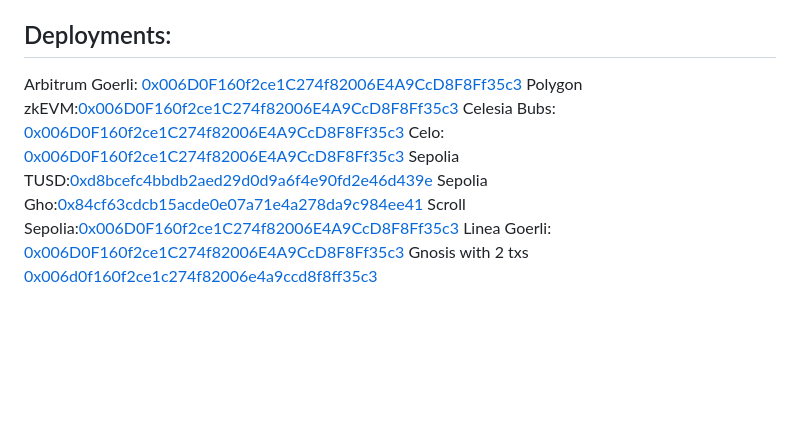
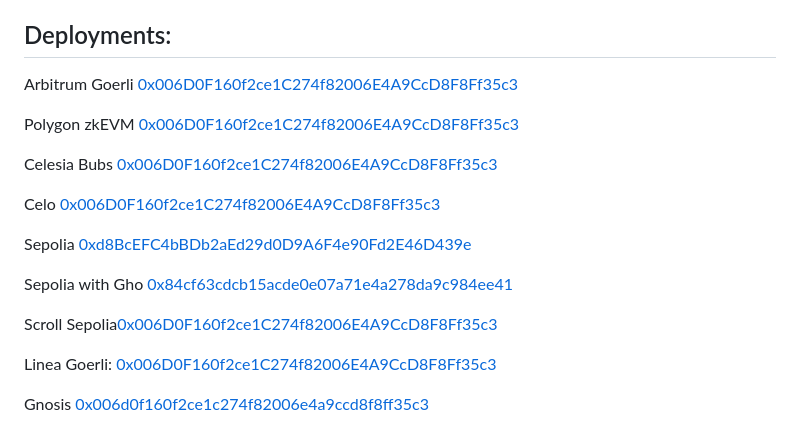
Before and after one commit to Sednaoui/ethglobal-hack-istanbul-2023, a Markdown page: ReadMe.md, the part around the change. Drawn GitHub-style; blank space fills up the shorter version.

Commit message:
update deployment addresses

```diff
--- a/ReadMe.md
+++ b/ReadMe.md
@@ -14,12 +14,25 @@ AidDistribute addresses this issue by enabling organizations like Unicef to secu
 This project takes inspiration from ERC-4326 and is a modified vault version. We designed the smart contract where an owner can deposit ERC-20 tokens, and then mint ownership tokens to a list of recipients. The bearing tokens can only be transferred to a whitelisted addresses. In turn, whitelisted addresses have the opportunity to redeem the original ERC-20 tokens corresponding to their earned bearing tokens. The owner have the ability to set a daily withdrawal limits to the whitelisted addresses.
 
 ## Deployments:
-Arbitrum Goerli: [0x006D0F160f2ce1C274f82006E4A9CcD8F8Ff35c3](https://goerli.arbiscan.io/address/0x006D0F160f2ce1C274f82006E4A9CcD8F8Ff35c3)
-Polygon zkEVM:[0x006D0F160f2ce1C274f82006E4A9CcD8F8Ff35c3](https://testnet-zkevm.polygonscan.com/address/0x006D0F160f2ce1C274f82006E4A9CcD8F8Ff35c3)
-Celesia Bubs: [0x006D0F160f2ce1C274f82006E4A9CcD8F8Ff35c3](https://bubs.calderaexplorer.xyz/address/0x006D0F160f2ce1C274f82006E4A9CcD8F8Ff35c3)
-Celo: [0x006D0F160f2ce1C274f82006E4A9CcD8F8Ff35c3](https://alfajores.celoscan.io/address/0x006D0F160f2ce1C274f82006E4A9CcD8F8Ff35c3)
-Sepolia TUSD:[0xd8bcefc4bbdb2aed29d0d9a6f4e90fd2e46d439e](https://sepolia.etherscan.io/address/)
-Sepolia Gho:[0x84cf63cdcb15acde0e07a71e4a278da9c984ee41](https://sepolia.etherscan.io/address/0x84cf63cdcb15acde0e07a71e4a278da9c984ee41)
-Scroll Sepolia:[0x006D0F160f2ce1C274f82006E4A9CcD8F8Ff35c3](https://sepolia.scrollscan.dev/address/0x006D0F160f2ce1C274f82006E4A9CcD8F8Ff35c3)
+Arbitrum Goerli [0x006D0F160f2ce1C274f82006E4A9CcD8F8Ff35c3](https://goerli.arbiscan.io/address/0x006D0F160f2ce1C274f82006E4A9CcD8F8Ff35c3)
+
+Polygon zkEVM
+[0x006D0F160f2ce1C274f82006E4A9CcD8F8Ff35c3](https://testnet-zkevm.polygonscan.com/address/0x006D0F160f2ce1C274f82006E4A9CcD8F8Ff35c3)
+
+Celesia Bubs
+[0x006D0F160f2ce1C274f82006E4A9CcD8F8Ff35c3](https://bubs.calderaexplorer.xyz/address/0x006D0F160f2ce1C274f82006E4A9CcD8F8Ff35c3)
+
+Celo
+[0x006D0F160f2ce1C274f82006E4A9CcD8F8Ff35c3](https://alfajores.celoscan.io/address/0x006d0f160f2ce1c274f82006e4a9ccd8f8ff35c3)
+
+Sepolia
+[0xd8BcEFC4bBDb2aEd29d0D9A6F4e90Fd2E46D439e](https://sepolia.etherscan.io/address/0xd8BcEFC4bBDb2aEd29d0D9A6F4e90Fd2E46D439e)
+
+Sepolia with Gho
+[0x84cf63cdcb15acde0e07a71e4a278da9c984ee41](https://sepolia.etherscan.io/address/0x84cf63cdcb15acde0e07a71e4a278da9c984ee41)
+
+Scroll Sepolia[0x006D0F160f2ce1C274f82006E4A9CcD8F8Ff35c3](https://sepolia.scrollscan.dev/address/0x006D0F160f2ce1C274f82006E4A9CcD8F8Ff35c3)
+
 Linea Goerli: [0x006D0F160f2ce1C274f82006E4A9CcD8F8Ff35c3](https://explorer.goerli.linea.build/address/0x006D0F160f2ce1C274f82006E4A9CcD8F8Ff35c3)
-Gnosis with 2 txs [0x006d0f160f2ce1c274f82006e4a9ccd8f8ff35c3](https://gnosisscan.io/address/0x006d0f160f2ce1c274f82006e4a9ccd8f8ff35c3)
+
+Gnosis [0x006d0f160f2ce1c274f82006e4a9ccd8f8ff35c3](https://gnosisscan.io/address/0x006d0f160f2ce1c274f82006e4a9ccd8f8ff35c3)
```
